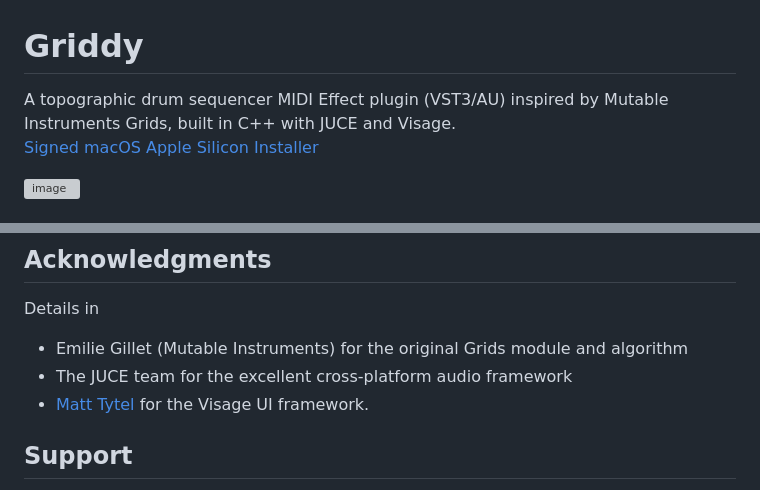
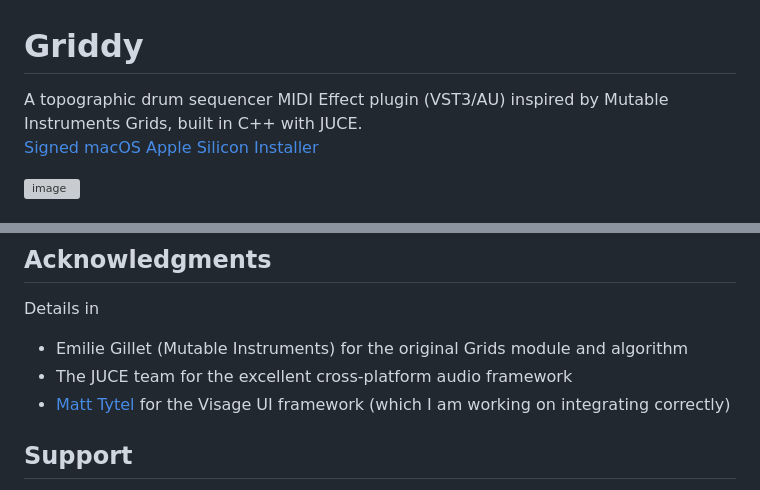
Before and after one commit to danielraffel/Griddy-MIDI-Effect-Plugin, a Markdown page: README.md, 2 parts joined by grey strips. GitHub-like rendering; grey boxes are pictures that could not be loaded.

```diff
--- a/README.md
+++ b/README.md
@@ -1,6 +1,6 @@
 # Griddy
 
-A topographic drum sequencer MIDI Effect plugin (VST3/AU) inspired by Mutable Instruments Grids, built in C++ with JUCE and Visage.<br>
+A topographic drum sequencer MIDI Effect plugin (VST3/AU) inspired by Mutable Instruments Grids, built in C++ with JUCE.<br>
 [Signed macOS Apple Silicon Installer](https://github.com/danielraffel/Griddy-MIDI-Effect-Plugin/releases/tag/1.0.1)
 
 <img width="630" height="573" alt="image" src="https://github.com/user-attachments/assets/dc2e8f45-2b1b-4c44-9771-f8c14caad771" />
@@ -110,7 +110,7 @@ Contributions are welcome! Please feel free to submit pull requests.
 Details in
 - Emilie Gillet (Mutable Instruments) for the original Grids module and algorithm
 - The JUCE team for the excellent cross-platform audio framework
-- [Matt Tytel](https://tytel.org) for the Visage UI framework.
+- [Matt Tytel](https://tytel.org) for the Visage UI framework (which I am working on integrating correctly)
 
 ## Support
 
```
